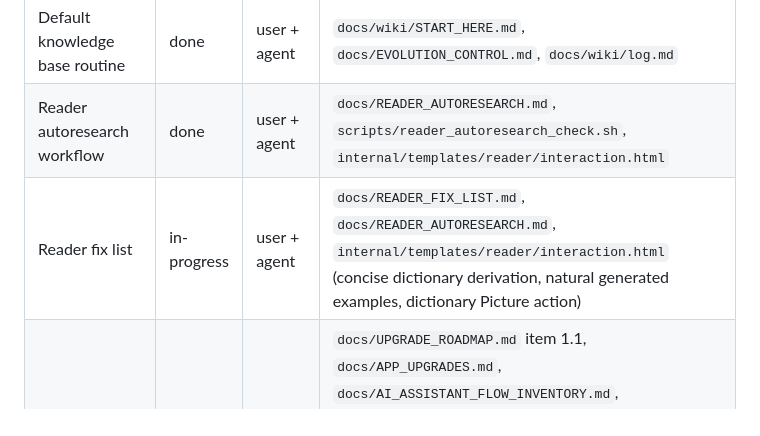
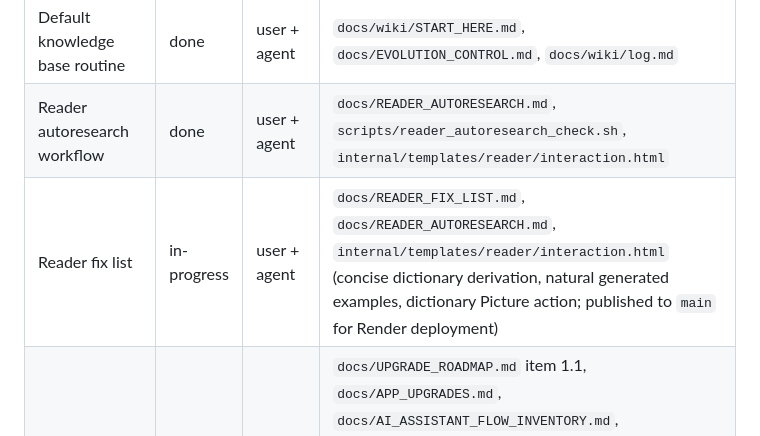
Before and after one commit to efisiop/alice-suite-go, a Markdown page: docs/wiki/index.md, the part around the change. GitHub-like rendering.

```diff
--- a/docs/wiki/index.md
+++ b/docs/wiki/index.md
@@ -17,7 +17,7 @@ Update this file when the current state changes.
 | Evolution control workflow     | done        | user + agent | `docs/EVOLUTION_CONTROL.md`, `AGENTS.MD`, `docs/wiki/log.md`                                                                                                                           |
 | Default knowledge base routine | done        | user + agent | `docs/wiki/START_HERE.md`, `docs/EVOLUTION_CONTROL.md`, `docs/wiki/log.md`                                                                                                             |
 | Reader autoresearch workflow   | done        | user + agent | `docs/READER_AUTORESEARCH.md`, `scripts/reader_autoresearch_check.sh`, `internal/templates/reader/interaction.html`                                                                     |
-| Reader fix list                | in-progress | user + agent | `docs/READER_FIX_LIST.md`, `docs/READER_AUTORESEARCH.md`, `internal/templates/reader/interaction.html` (concise dictionary derivation, natural generated examples, dictionary Picture action) |
+| Reader fix list                | in-progress | user + agent | `docs/READER_FIX_LIST.md`, `docs/READER_AUTORESEARCH.md`, `internal/templates/reader/interaction.html` (concise dictionary derivation, natural generated examples, dictionary Picture action; published to `main` for Render deployment) |
 | Reader UX upgrades             | in-progress | user + agent | `docs/UPGRADE_ROADMAP.md` item 1.1, `docs/APP_UPGRADES.md`, `docs/AI_ASSISTANT_FLOW_INVENTORY.md`, `internal/templates/reader/interaction.html` (dictionary + reading layout: prominent center reader, hideable Sections/Services panels, Navigation tools under Services, concise dictionary derivation/examples, dictionary Picture action, responsive full-width workspace), `internal/templates/reader/login.html`, `internal/templates/reader/register.html`, `internal/templates/base.html` (auth-page navbar format restored; per-page main container override) |
 | Reader help language preference | done       | user + agent | `migrations/017_reader_preferences.sql`, `internal/database/reader_preferences.go`, `internal/handlers/api.go`, `internal/handlers/auth.go`, `internal/services/ai_service.go`, `internal/static/js/app.js`, `internal/templates/reader/login.html`, `internal/templates/reader/register.html`, `internal/templates/reader/my-page.html` |
 | Consultant UX upgrades         | in-progress | user + agent | `docs/UPGRADE_ROADMAP.md`, `docs/APP_UPGRADES.md`, `internal/templates/consultant/reader-inspector.html`                                                                               |
```
Also changed, not shown: docs/wiki/log.md (+25 -0 lines).
